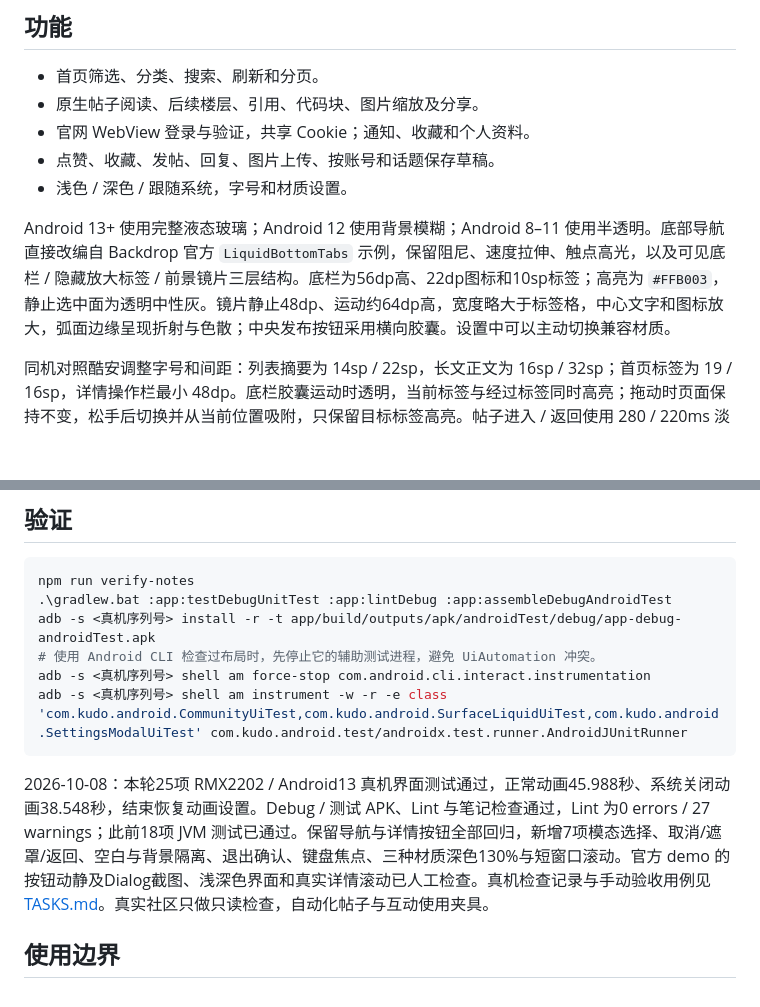
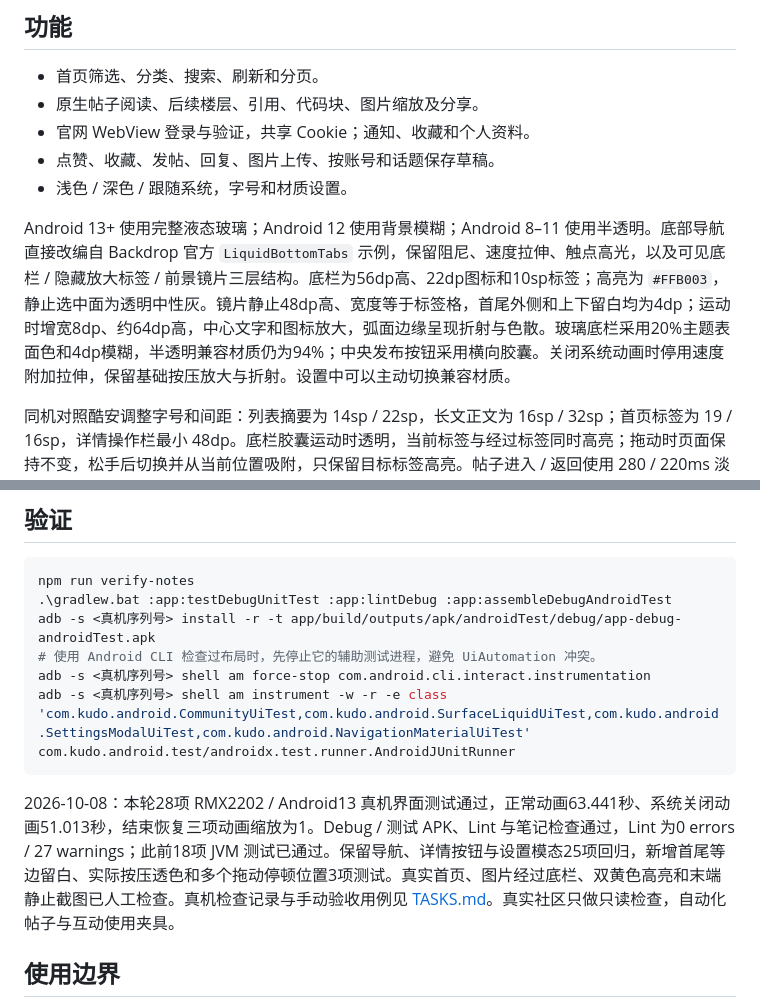
Before and after one commit to pengyuyan29/kudo-android, a Markdown page: README.md, 2 parts joined by grey strips. Drawn GitHub-style; blank space fills up the shorter version.

````diff
--- a/README.md
+++ b/README.md
@@ -10,7 +10,7 @@ Linux.do 社区的 Android 原生第三方客户端。Kotlin + Jetpack Compose
 - 点赞、收藏、发帖、回复、图片上传、按账号和话题保存草稿。
 - 浅色 / 深色 / 跟随系统，字号和材质设置。
 
-Android 13+ 使用完整液态玻璃；Android 12 使用背景模糊；Android 8–11 使用半透明。底部导航直接改编自 Backdrop 官方 `LiquidBottomTabs` 示例，保留阻尼、速度拉伸、触点高光，以及可见底栏 / 隐藏放大标签 / 前景镜片三层结构。底栏为56dp高、22dp图标和10sp标签；高亮为 `#FFB003`，静止选中面为透明中性灰。镜片静止48dp、运动约64dp高，宽度略大于标签格，中心文字和图标放大，弧面边缘呈现折射与色散；中央发布按钮采用横向胶囊。设置中可以主动切换兼容材质。
+Android 13+ 使用完整液态玻璃；Android 12 使用背景模糊；Android 8–11 使用半透明。底部导航直接改编自 Backdrop 官方 `LiquidBottomTabs` 示例，保留阻尼、速度拉伸、触点高光，以及可见底栏 / 隐藏放大标签 / 前景镜片三层结构。底栏为56dp高、22dp图标和10sp标签；高亮为 `#FFB003`，静止选中面为透明中性灰。镜片静止48dp高、宽度等于标签格，首尾外侧和上下留白均为4dp；运动时增宽8dp、约64dp高，中心文字和图标放大，弧面边缘呈现折射与色散。玻璃底栏采用20%主题表面色和4dp模糊，半透明兼容材质仍为94%；中央发布按钮采用横向胶囊。关闭系统动画时停用速度附加拉伸，保留基础按压放大与折射。设置中可以主动切换兼容材质。
 
 同机对照酷安调整字号和间距：列表摘要为 14sp / 22sp，长文正文为 16sp / 32sp；首页标签为 19 / 16sp，详情操作栏最小 48dp。底栏胶囊运动时透明，当前标签与经过标签同时高亮；拖动时页面保持不变，松手后切换并从当前位置吸附，只保留目标标签高亮。帖子进入 / 返回使用 280 / 220ms 淡变与轻微缩放；动画遵循系统时长设置。
 
@@ -39,10 +39,10 @@ npm run verify-notes
 adb -s <真机序列号> install -r -t app/build/outputs/apk/androidTest/debug/app-debug-androidTest.apk
 # 使用 Android CLI 检查过布局时，先停止它的辅助测试进程，避免 UiAutomation 冲突。
 adb -s <真机序列号> shell am force-stop com.android.cli.interact.instrumentation
-adb -s <真机序列号> shell am instrument -w -r -e class 'com.kudo.android.CommunityUiTest,com.kudo.android.SurfaceLiquidUiTest,com.kudo.android.SettingsModalUiTest' com.kudo.android.test/androidx.test.runner.AndroidJUnitRunner
+adb -s <真机序列号> shell am instrument -w -r -e class 'com.kudo.android.CommunityUiTest,com.kudo.android.SurfaceLiquidUiTest,com.kudo.android.SettingsModalUiTest,com.kudo.android.NavigationMaterialUiTest' com.kudo.android.test/androidx.test.runner.AndroidJUnitRunner
 ```
 
-2026-10-08：本轮25项 RMX2202 / Android13 真机界面测试通过，正常动画45.988秒、系统关闭动画38.548秒，结束恢复动画设置。Debug / 测试 APK、Lint 与笔记检查通过，Lint 为0 errors / 27 warnings；此前18项 JVM 测试已通过。保留导航与详情按钮全部回归，新增7项模态选择、取消/遮罩/返回、空白与背景隔离、退出确认、键盘焦点、三种材质深色130%与短窗口滚动。官方 demo 的按钮动静及Dialog截图、浅深色界面和真实详情滚动已人工检查。真机检查记录与手动验收用例见 [TASKS.md](TASKS.md)。真实社区只做只读检查，自动化帖子与互动使用夹具。
+2026-10-08：本轮28项 RMX2202 / Android13 真机界面测试通过，正常动画63.441秒、系统关闭动画51.013秒，结束恢复三项动画缩放为1。Debug / 测试 APK、Lint 与笔记检查通过，Lint 为0 errors / 27 warnings；此前18项 JVM 测试已通过。保留导航、详情按钮与设置模态25项回归，新增首尾等边留白、实际按压透色和多个拖动停顿位置3项测试。真实首页、图片经过底栏、双黄色高亮和末端静止截图已人工检查。真机检查记录与手动验收用例见 [TASKS.md](TASKS.md)。真实社区只做只读检查，自动化帖子与互动使用夹具。
 
 ## 使用边界
 
````
Also changed, not shown: TASKS.md (+8 -4 lines), 1 other file.
